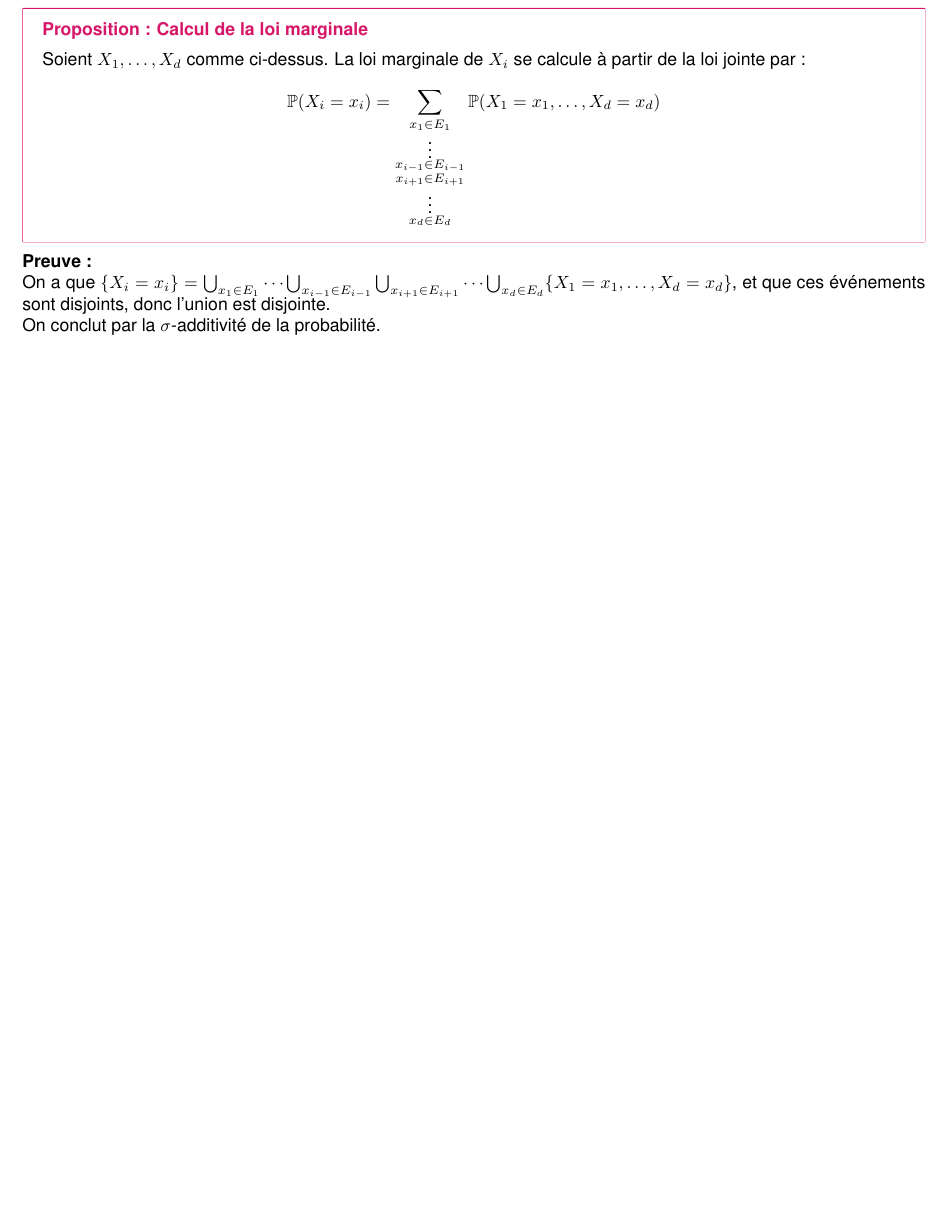
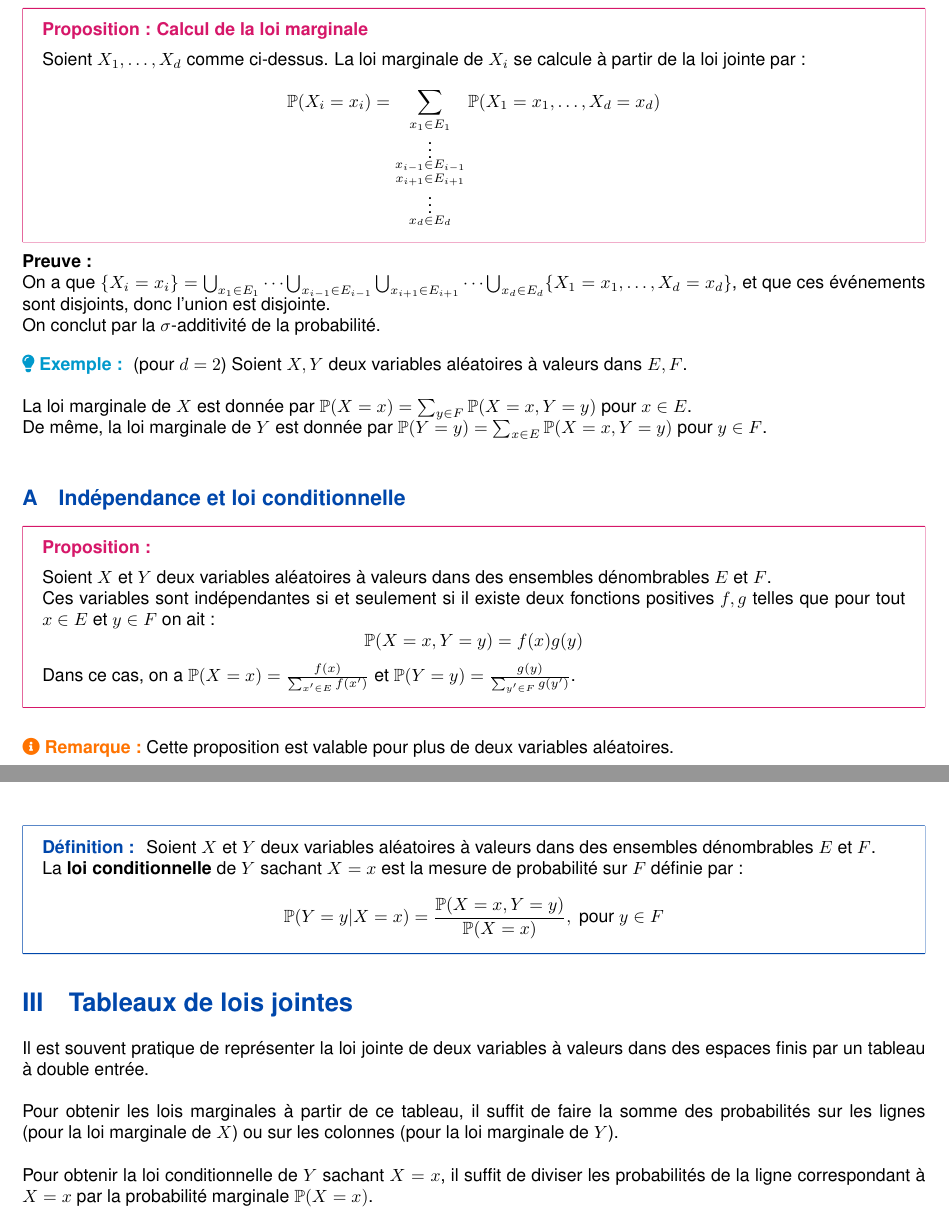
Before and after one commit to ewenrdo/Math-Lesson-Maker, a LaTeX document (lessons/dl2_lmath_info/pr4/chap6/chap6.tex): part of page 3 of 4 before the commit and two parts of pages 3 and 4 of 5 after it, the two joined at a grey line, cut so that both start at the same text, the shorter picture padded with empty space. Compiled offline with pdfLaTeX; a missing font is replaced by an installed copy or a similar font.

Commit message:
fin chapitre 6

```diff
--- a/lessons/dl2_lmath_info/pr4/chap6/chap6.tex
+++ b/lessons/dl2_lmath_info/pr4/chap6/chap6.tex
@@ -132,6 +132,38 @@ Soient $X_1, \ldots, X_d$ des variables aléatoires réelles à valeur dans des
     On conclut par la $\sigma$-additivité de la probabilité.
 }
 
+\example{
+    (pour $d=2$) Soient $X,Y$ deux variables aléatoires à valeurs dans $E, F$.\\\\
+    La loi marginale de $X$ est donnée par $\mathbb{P}(X=x) = \sum_{y \in F} \mathbb{P}(X=x, Y=y)$ pour $x \in E$.\\
+    De même, la loi marginale de $Y$ est donnée par $\mathbb{P}(Y=y) = \sum_{x \in E} \mathbb{P}(X=x, Y=y)$ pour $y \in F$.
+}
+
+\subsection{Indépendance et loi conditionnelle}
+
+\theorem{Proposition}{}{false}{
+    Soient $X$ et $Y$ deux variables aléatoires à valeurs dans des ensembles dénombrables $E$ et $F$.\\
+    Ces variables sont indépendantes si et seulement si il existe deux fonctions positives $f,g$ telles que pour tout $x \in E$ et $y \in F$ on ait :
+    \[
+        \mathbb{P}(X=x, Y=y) = f(x)g(y)
+    \]
+    Dans ce cas, on a $\mathbb{P}(X=x) = \frac{f(x)}{\sum_{x' \in E} f(x')}$ et $\mathbb{P}(Y=y) = \frac{g(y)}{\sum_{y' \in F} g(y')}$.
+}
+\remark{Cette proposition est valable pour plus de deux variables aléatoires.}
+
+\definition{
+    Soient $X$ et $Y$ deux variables aléatoires à valeurs dans des ensembles dénombrables $E$ et $F$.\\
+    La \textbf{loi conditionnelle} de $Y$ sachant $X=x$ est la mesure de probabilité sur $F$ définie par :
+    \[
+        \mathbb{P}(Y=y | X=x) = \frac{\mathbb{P}(X=x, Y=y)}{\mathbb{P}(X=x)}, \; \text{pour } y \in F
+    \]
+}
+
+\section{Tableaux de lois jointes}
+
+Il est souvent pratique de représenter la loi jointe de deux variables à valeurs dans des espaces finis par un tableau à double entrée.\\\\
+Pour obtenir les lois marginales à partir de ce tableau, il suffit de faire la somme des probabilités sur les lignes (pour la loi marginale de $X$) ou sur les colonnes (pour la loi marginale de $Y$).\\\\
+Pour obtenir la loi conditionnelle de $Y$ sachant $X=x$, il suffit de diviser les probabilités de la ligne correspondant à $X=x$ par la probabilité marginale $\mathbb{P}(X=x)$.
+
 \newpage
 \tableofcontents
 
```
Also changed, not shown: lessons/dl2_lmath_info/pr4/chap6/chap6.pdf, 1 other file.
